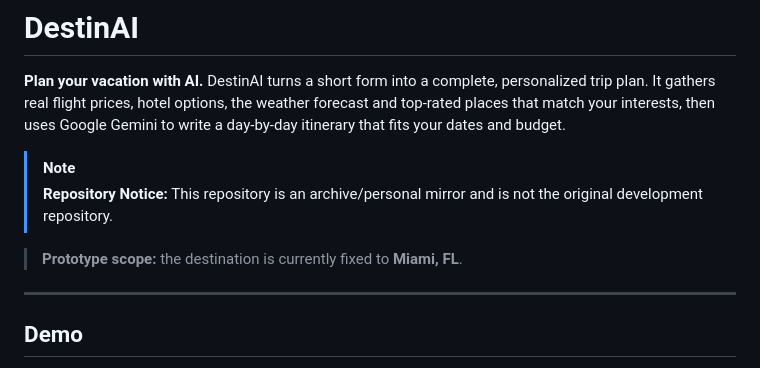
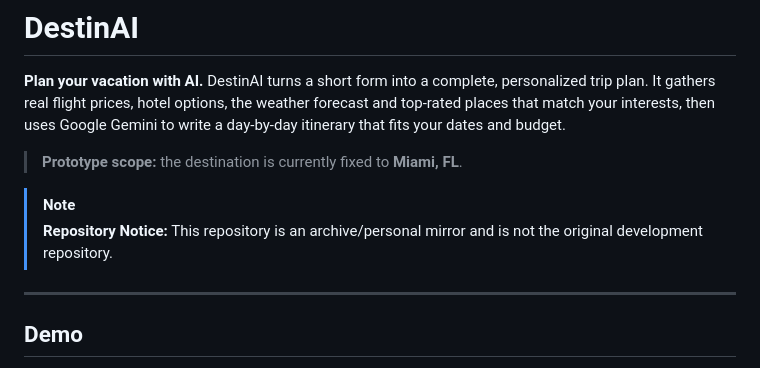
Before and after one commit to Cintraa/destinai, a Markdown page: README.md, the part around the change. Drawn GitHub-style.

```diff
--- a/README.md
+++ b/README.md
@@ -2,10 +2,10 @@
 
 **Plan your vacation with AI.** DestinAI turns a short form into a complete, personalized trip plan. It gathers real flight prices, hotel options, the weather forecast and top-rated places that match your interests, then uses Google Gemini to write a day-by-day itinerary that fits your dates and budget.
 
+> **Prototype scope:** the destination is currently fixed to **Miami, FL**.
+
 > [!NOTE]
 > **Repository Notice:** This repository is an archive/personal mirror and is not the original development repository.
-
-> **Prototype scope:** the destination is currently fixed to **Miami, FL**.
 
 ---
 
```
